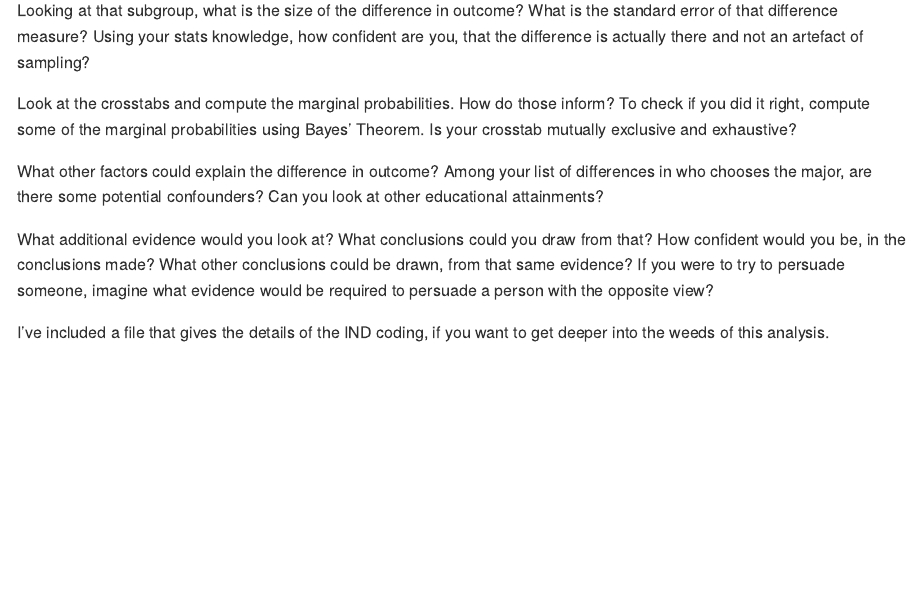
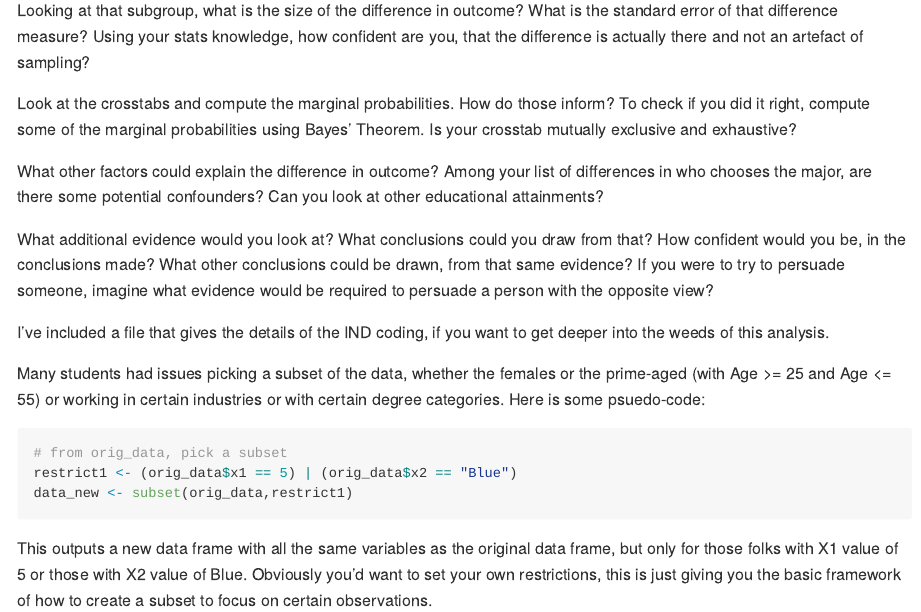
Before and after one commit to kevinrfoster/ecob2000_lab2, an R Markdown document (lab2.Rmd): the page in a window 1100 px wide, from 1170 px down. Rendered offline with R 4.5, knitr and Pandoc, with nearby package versions; long lines of code are wrapped.

Commit message:
Add files via upload

````diff
--- a/lab2.Rmd
+++ b/lab2.Rmd
@@ -39,3 +39,12 @@ What other factors could explain the difference in outcome? Among your list of d
 What additional evidence would you look at? What conclusions could you draw from that? How confident would you be, in the conclusions made? What other conclusions could be drawn, from that same evidence? If you were to try to persuade someone, imagine what evidence would be required to persuade a person with the opposite view?
 
 I've included a file that gives the details of the IND coding, if you want to get deeper into the weeds of this analysis.
+
+Many students had issues picking a subset of the data, whether the females or the prime-aged (with Age >= 25 and Age <= 55) or working in certain industries or with certain degree categories. Here is some psuedo-code:
+``` {r eval = FALSE}
+# from orig_data, pick a subset
+restrict1 <- (orig_data$x1 == 5) | (orig_data$x2 == "Blue")
+data_new <- subset(orig_data,restrict1)
+
+```
+This outputs a new data frame with all the same variables as the original data frame, but only for those folks with X1 value of 5 or those with X2 value of Blue. Obviously you'd want to set your own restrictions, this is just giving you the basic framework of how to create a subset to focus on certain observations.
````
Also changed, not shown: README.md.
